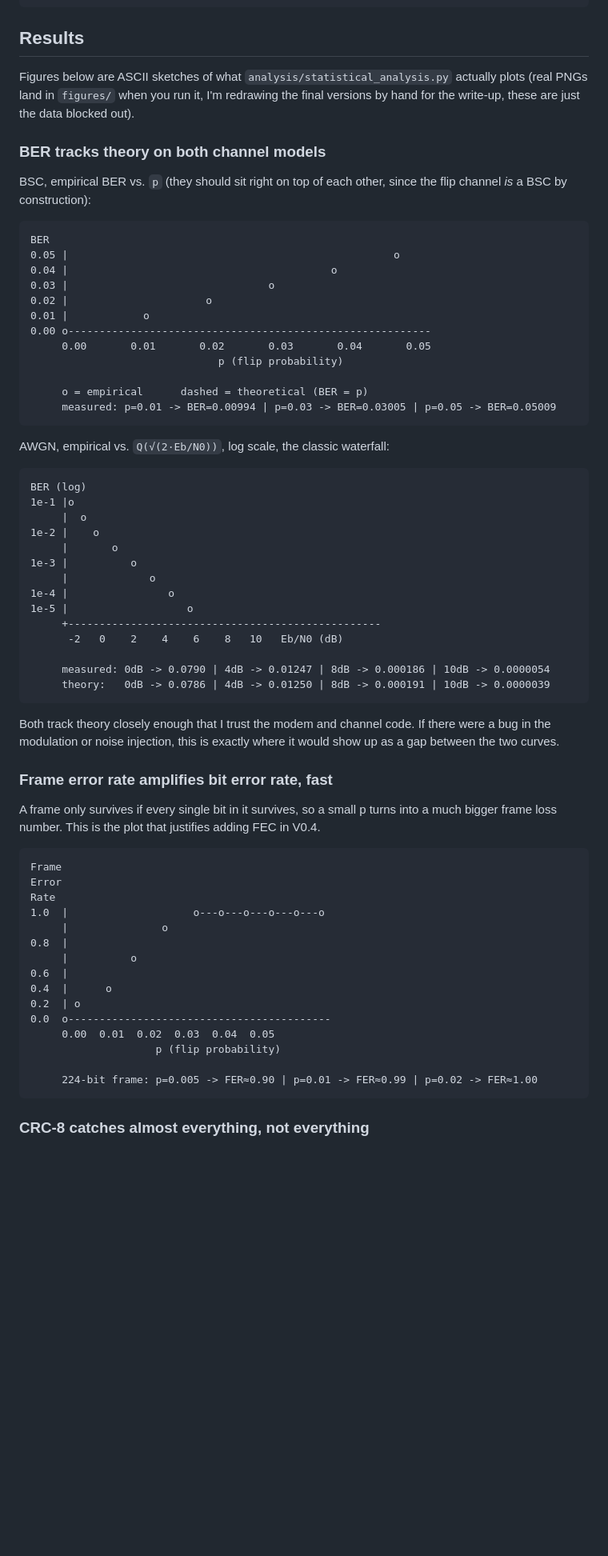
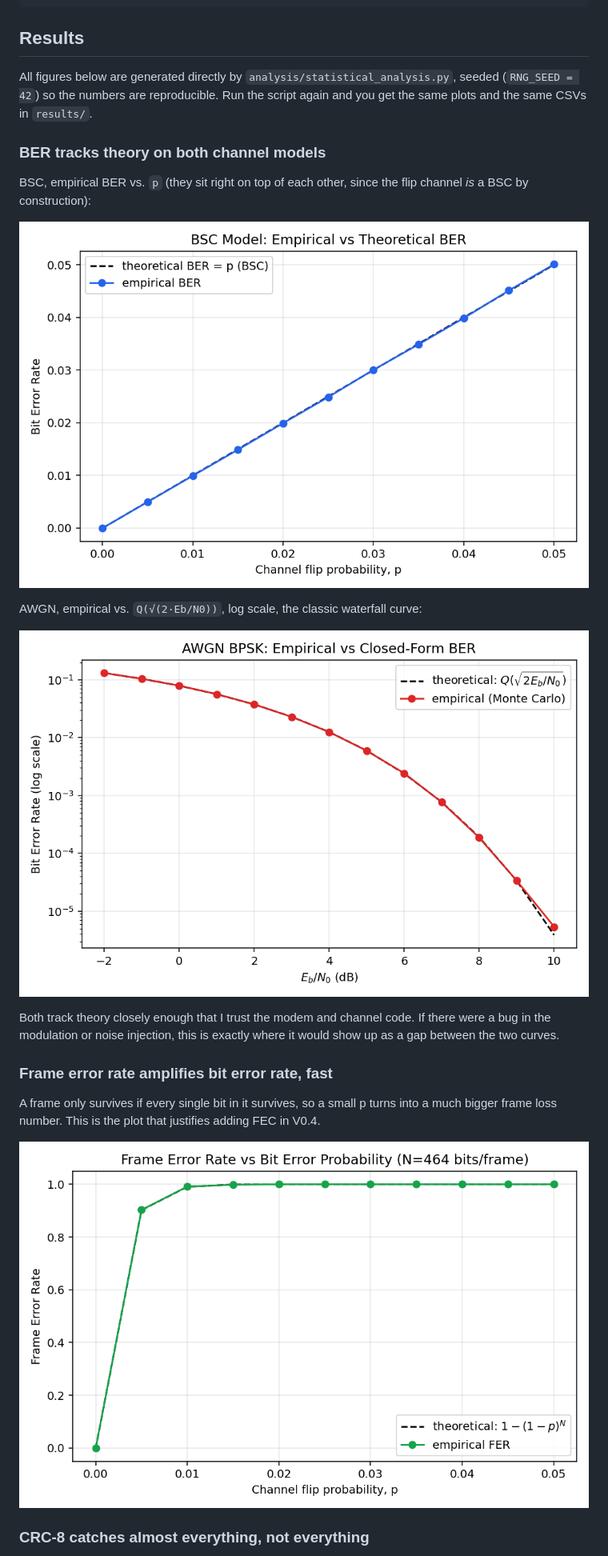
Before and after one commit to tyreefranklinjr/TeleComms--Software-Defined-Comms, a Markdown page: README.md, the part around one of its changes. Shown at 80% size. GitHub-like rendering; blank space fills up the shorter version.

````diff
--- a/README.md
+++ b/README.md
@@ -49,49 +49,20 @@ python analysis/statistical_analysis.py
 
 ## Results
 
-Figures below are ASCII sketches of what `analysis/statistical_analysis.py`
-actually plots (real PNGs land in `figures/` when you run it, I'm redrawing
-the final versions by hand for the write-up, these are just the data blocked
-out).
+All figures below are generated directly by `analysis/statistical_analysis.py`,
+seeded (`RNG_SEED = 42`) so the numbers are reproducible. Run the script
+again and you get the same plots and the same CSVs in `results/`.
 
 ### BER tracks theory on both channel models
 
-BSC, empirical BER vs. `p` (they should sit right on top of each other,
-since the flip channel *is* a BSC by construction):
+BSC, empirical BER vs. `p` (they sit right on top of each other, since the
+flip channel *is* a BSC by construction):
 
-```
-BER
-0.05 |                                                    o
-0.04 |                                          o
-0.03 |                                o
-0.02 |                      o
-0.01 |            o
-0.00 o----------------------------------------------------------
-     0.00       0.01       0.02       0.03       0.04       0.05
-                              p (flip probability)
+![BER vs p, BSC channel](figures/ber_vs_p_flip.png)
 
-     o = empirical      dashed = theoretical (BER = p)
-     measured: p=0.01 -> BER=0.00994 | p=0.03 -> BER=0.03005 | p=0.05 -> BER=0.05009
-```
+AWGN, empirical vs. `Q(√(2·Eb/N0))`, log scale, the classic waterfall curve:
 
-AWGN, empirical vs. `Q(√(2·Eb/N0))`, log scale, the classic waterfall:
-
-```
-BER (log)
-1e-1 |o
-     |  o
-1e-2 |    o
-     |       o
-1e-3 |          o
-     |             o
-1e-4 |                o
-1e-5 |                   o
-     +--------------------------------------------------
-      -2   0    2    4    6    8   10   Eb/N0 (dB)
-
-     measured: 0dB -> 0.0790 | 4dB -> 0.01247 | 8dB -> 0.000186 | 10dB -> 0.0000054
-     theory:   0dB -> 0.0786 | 4dB -> 0.01250 | 8dB -> 0.000191 | 10dB -> 0.0000039
-```
+![BER vs Eb/N0, AWGN channel](figures/ber_vs_ebn0_awgn.png)
 
 Both track theory closely enough that I trust the modem and channel code.
 If there were a bug in the modulation or noise injection, this is exactly
@@ -103,23 +74,7 @@ A frame only survives if every single bit in it survives, so a small p
 turns into a much bigger frame loss number. This is the plot that justifies
 adding FEC in V0.4.
 
-```
-Frame
-Error
-Rate
-1.0  |                    o---o---o---o---o---o
-     |               o
-0.8  |
-     |          o
-0.6  |
-0.4  |      o
-0.2  | o
-0.0  o------------------------------------------
-     0.00  0.01  0.02  0.03  0.04  0.05
-                    p (flip probability)
-
-     224-bit frame: p=0.005 -> FER≈0.90 | p=0.01 -> FER≈0.99 | p=0.02 -> FER≈1.00
-```
+![Frame error rate vs p](figures/frame_error_rate.png)
 
 ### CRC-8 catches almost everything, not everything
 
````
Also changed, not shown: other parts of README.md (+2 -30 lines).
